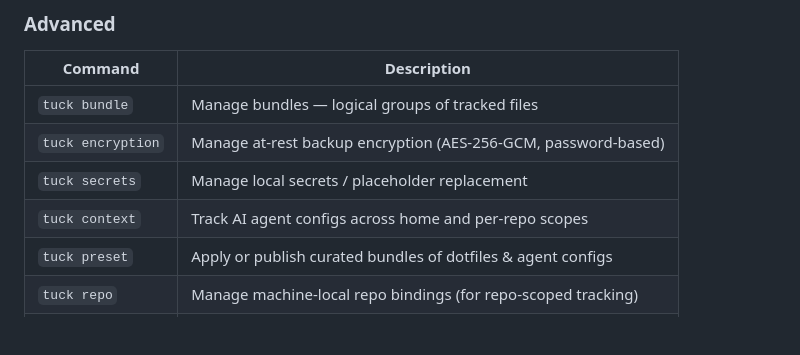
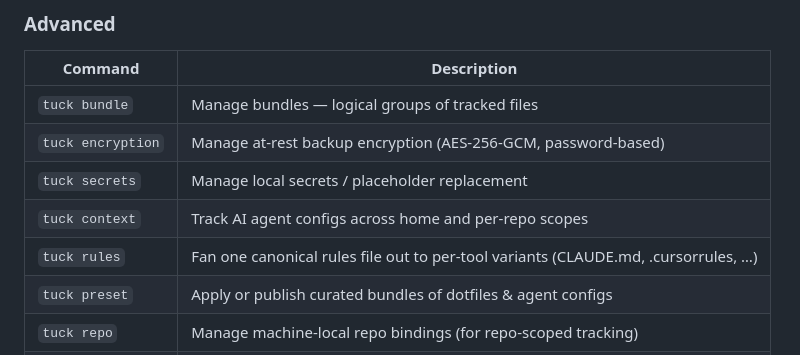
Before and after one commit to Pranav-Karra-3301/tuck, a Markdown page: README.md, the part around the change. GitHub-like rendering; blank space fills up the shorter version.

```diff
--- a/README.md
+++ b/README.md
@@ -148,6 +148,7 @@ tuck restore --all
 | `tuck encryption`   | Manage at-rest backup encryption (AES-256-GCM, password-based)   |
 | `tuck secrets`      | Manage local secrets / placeholder replacement                   |
 | `tuck context`      | Track AI agent configs across home and per-repo scopes           |
+| `tuck rules`        | Fan one canonical rules file out to per-tool variants (CLAUDE.md, .cursorrules, …) |
 | `tuck preset`       | Apply or publish curated bundles of dotfiles & agent configs     |
 | `tuck repo`         | Manage machine-local repo bindings (for repo-scoped tracking)    |
 | `tuck mcp`          | Run the Model Context Protocol server (expose tuck to AI agents) |
```
Also changed, not shown: docs/ERROR_CODES.md (+4 -0 lines), docs/RULES-FANOUT.md (added, +160 -0 lines).
